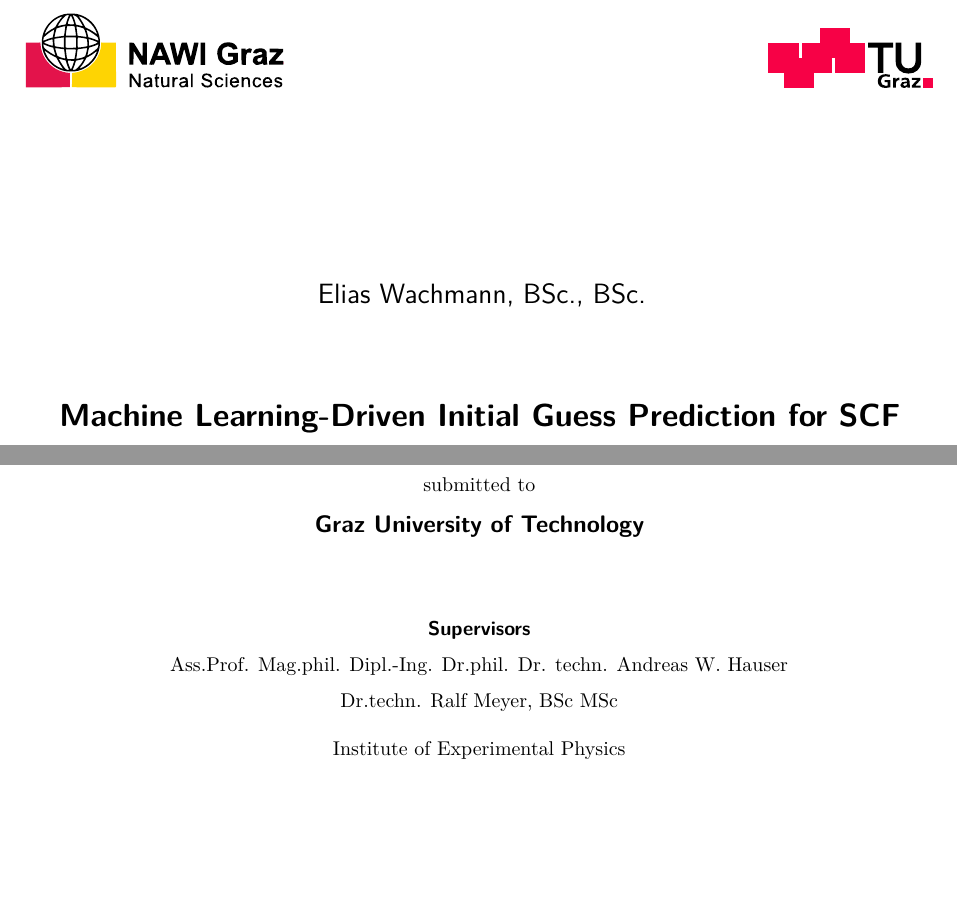
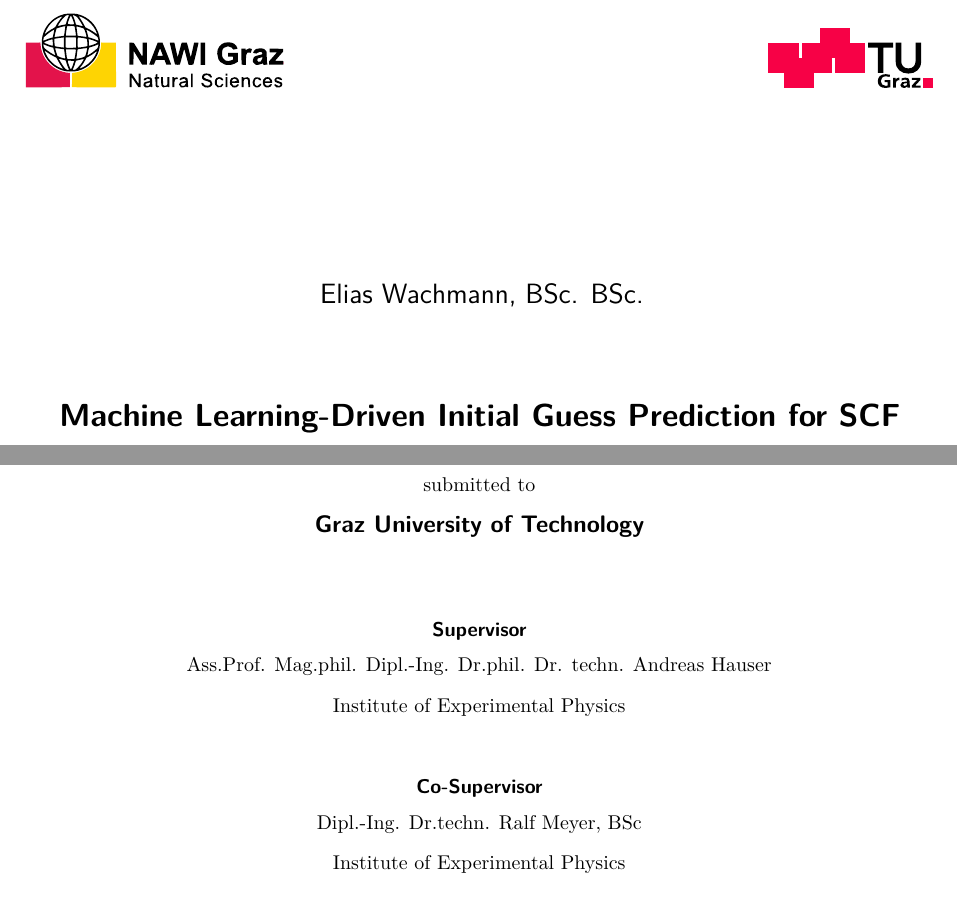
Before and after one commit to etschgi1/Masterarbeit, a LaTeX thesis (latex/src/thesis.tex, which reads latex/src/tugrazthesis.sty): two parts of page 1 of 71, joined at a grey line, cut so that both start at the same text, the shorter picture padded with empty space. Compiled offline with XeLaTeX; a LaTeX package or settings file that is missing is left out.

Commit message:
Title page Korrektur Sprengel

```diff
--- a/latex/src/thesis.tex
+++ b/latex/src/thesis.tex
@@ -97,17 +97,19 @@ BCOR=8mm,         % binding correction
 \thesisdate[ ]{\monthname\ \the\year}
 
 % Supervisor headline (select male/female/plural version)
-\supervisortitle{\germanenglish{Betreuerin/Betreuer}{Supervisors}}
+\supervisortitle{\germanenglish{Betreuerin/Betreuer}{Supervisor}}
 
 % Supervisor info
 \supervisor{%
-  Ass.Prof. Mag.phil. Dipl.-Ing. Dr.phil. Dr. techn. Andreas W. Hauser
-
-  Dr.techn. Ralf Meyer, BSc MSc
-
+  Ass.Prof. Mag.phil. Dipl.-Ing. Dr.phil. Dr. techn. Andreas Hauser\\
   \medskip
-  Institute of Experimental Physics\\
+  Institute of Experimental Physics
 }
+\cosupervisortitle{\germanenglish{Betreuerin/Betreuer}{Co-Supervisor}}
+\cosupervisor{
+  Dipl.-Ing. Dr.techn. Ralf Meyer, BSc\\
+  \medskip
+  Institute of Experimental Physics}
 
 % Academic degree achieved with this thesis, according to your curriculum (check curriculum and select male/female version):
 \academicdegree{Diplom-Ingenieur}
--- a/latex/src/tugrazthesis.sty
+++ b/latex/src/tugrazthesis.sty
@@ -56,7 +56,9 @@
 \def\@degreeprogramme{Name of Degree Programme as in Curriculum (set with \texttt{\textbackslash degreeprogramme\{\}})}
 \newcommand{\curriculum}[1]{\def\@degreeprogramme{#1}}
 \def\@supervisortitle{Supervisor}
+\def\@cosupervisortitle{Co-Supervisor}
 \newcommand{\supervisortitle}[1]{\def\@supervisortitle{#1}}
+\newcommand{\cosupervisortitle}[1]{\def\@cosupervisortitle{#1}}
 \def\@supervisor{%
   Firstname Lastname, academic degrees of supervisor\\
   up to 2 lines
@@ -67,6 +69,7 @@
   (set with \texttt{\textbackslash supervisor\{\}})
 }
 \newcommand{\supervisor}[1]{\def\@supervisor{#1}}
+\newcommand{\cosupervisor}[1]{\def\@cosupervisor{#1}}
 \def\@location{Graz}
 \newcommand{\location}[1]{\def\@location{#1}}
 
@@ -129,9 +132,15 @@
     {\bfseries\tugraz@titlefont\fontsize{12pt}{14pt}\selectfont \germanenglish{Technischen Universit{\"{a}}t Graz}{Graz University of Technology}\par}
     \iftugraz@individual\vskip0.8cm\else\vskip1.2cm\fi
 
+    % Supervisor
     {\bfseries\tugraz@titlefont\fontsize{10pt}{12pt}\selectfont \@supervisortitle \par}
 
     {\fontsize{10pt}{12pt}\selectfont \@supervisor \par}
+    \iftugraz@individual\vskip1.0cm\else\vskip0.8cm\fi
+    % Co-supervisor
+    {\bfseries\tugraz@titlefont\fontsize{10pt}{12pt}\selectfont \@cosupervisortitle \par}
+    {\fontsize{10pt}{12pt}\selectfont \@cosupervisor \par}
+
     \iftugraz@individual\vskip1.2cm\else\vskip1.4cm\fi
 
     {\fontsize{8pt}{11pt}\selectfont \@location, \@thesisdate \par}
```
Also changed, not shown: latex/src/thesis.tex (2 more changed lines).
